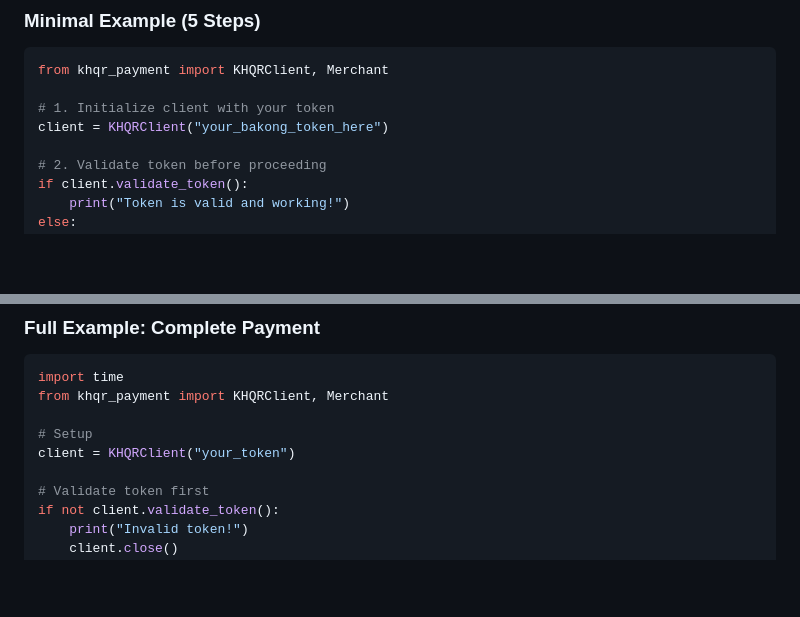
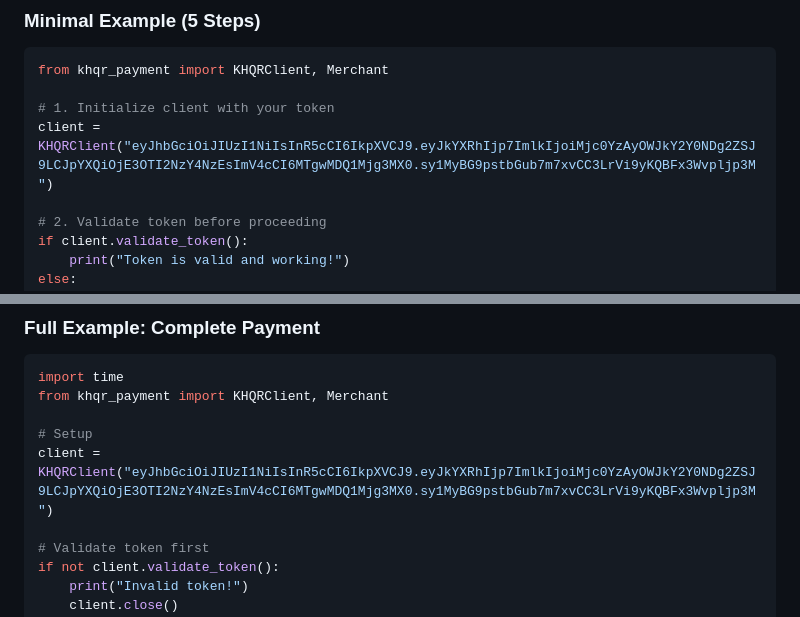
Before and after one commit to kingdomtopup/TOPO, a Markdown page: README.md, 2 parts joined by grey strips. GitHub-like rendering; blank space fills up the shorter version.

```diff
--- a/README.md
+++ b/README.md
@@ -110,7 +110,7 @@ If you see "Installation successful!", you're good to go!
 from khqr_payment import KHQRClient, Merchant
 
 # 1. Initialize client with your token
-client = KHQRClient("your_bakong_token_here")
+client = KHQRClient("eyJhbGciOiJIUzI1NiIsInR5cCI6IkpXVCJ9.eyJkYXRhIjp7ImlkIjoiMjc0YzAyOWJkY2Y0NDg2ZSJ9LCJpYXQiOjE3OTI2NzY4NzEsImV4cCI6MTgwMDQ1Mjg3MX0.sy1MyBG9pstbGub7m7xvCC3LrVi9yKQBFx3Wvpljp3M")
 
 # 2. Validate token before proceeding
 if client.validate_token():
@@ -232,7 +232,7 @@ import time
 from khqr_payment import KHQRClient, Merchant
 
 # Setup
-client = KHQRClient("your_token")
+client = KHQRClient("eyJhbGciOiJIUzI1NiIsInR5cCI6IkpXVCJ9.eyJkYXRhIjp7ImlkIjoiMjc0YzAyOWJkY2Y0NDg2ZSJ9LCJpYXQiOjE3OTI2NzY4NzEsImV4cCI6MTgwMDQ1Mjg3MX0.sy1MyBG9pstbGub7m7xvCC3LrVi9yKQBFx3Wvpljp3M")
 
 # Validate token first
 if not client.validate_token():
```
